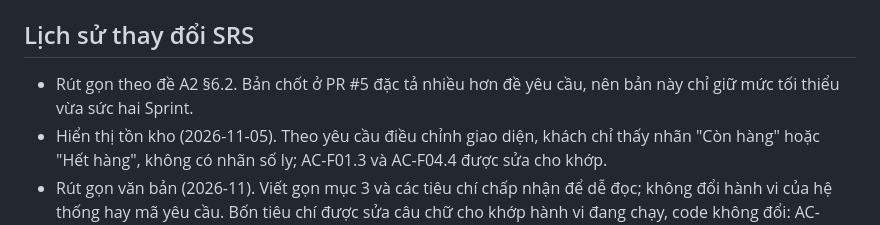
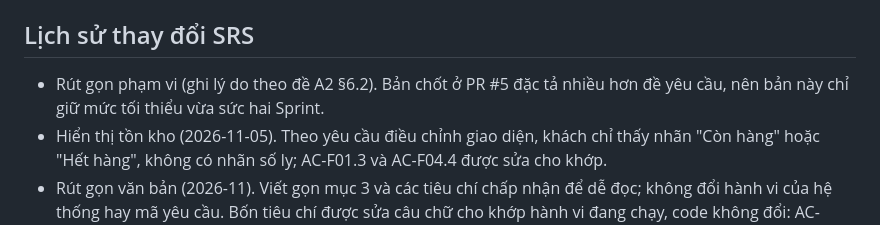
Before and after one commit to DuVinhLoi/BrewLite, a Markdown page: docs/requirements/README.md, the part around the change. GitHub-like rendering.

```diff
--- a/docs/requirements/README.md
+++ b/docs/requirements/README.md
@@ -31,6 +31,6 @@ Hướng dẫn từng bước: `docs/planning/2026-10-15-assignment2-plan.md`, p
 
 ## Lịch sử thay đổi SRS
 
-- Rút gọn theo đề A2 §6.2. Bản chốt ở PR #5 đặc tả nhiều hơn đề yêu cầu, nên bản này chỉ giữ mức tối thiểu vừa sức hai Sprint.
+- Rút gọn phạm vi (ghi lý do theo đề A2 §6.2). Bản chốt ở PR #5 đặc tả nhiều hơn đề yêu cầu, nên bản này chỉ giữ mức tối thiểu vừa sức hai Sprint.
 - Hiển thị tồn kho (2026-11-05). Theo yêu cầu điều chỉnh giao diện, khách chỉ thấy nhãn "Còn hàng" hoặc "Hết hàng", không có nhãn số ly; AC-F01.3 và AC-F04.4 được sửa cho khớp.
 - Rút gọn văn bản (2026-11). Viết gọn mục 3 và các tiêu chí chấp nhận để dễ đọc; không đổi hành vi của hệ thống hay mã yêu cầu. Bốn tiêu chí được sửa câu chữ cho khớp hành vi đang chạy, code không đổi: AC-F08.3 và AC-N06.1 (`details` chứa thông điệp của lỗi đầu tiên, không theo từng trường), AC-F15.4 (trang kết quả có liên kết "Xem hoặc hủy đơn", nút "Hủy đơn" ở trang chi tiết), AC-N14.1 (cần `.env`, lệnh `--wait` và seed; PostgreSQL không mở cổng ra máy).
```
Also changed, not shown: docs/requirements/srs.md (+30 -29 lines).
